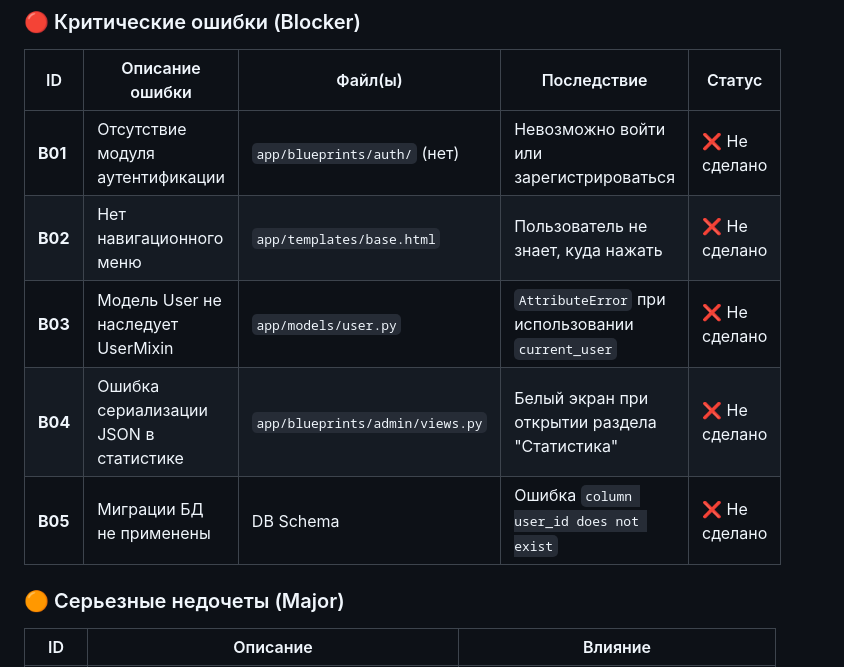
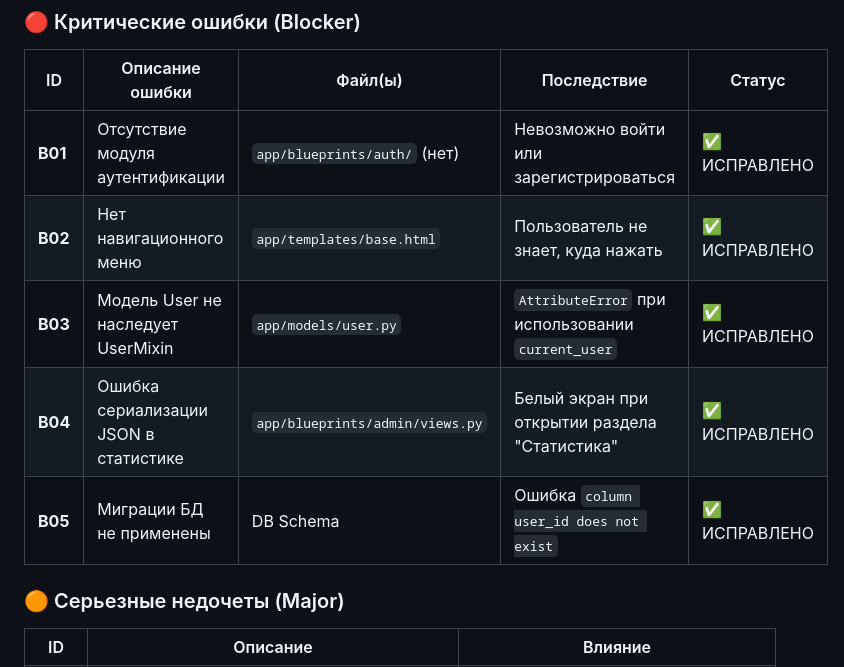
Before and after one commit to DeniCoder/junk-car-info, a Markdown page: IMPROVEMENT_PLAN.md, the part around one of its changes. Drawn GitHub-style.

```diff
--- a/IMPROVEMENT_PLAN.md
+++ b/IMPROVEMENT_PLAN.md
@@ -28,11 +29,11 @@
 
 | ID | Описание ошибки | Файл(ы) | Последствие | Статус |
 |----|-----------------|---------|-------------|--------|
-| **B01** | Отсутствие модуля аутентификации | `app/blueprints/auth/` (нет) | Невозможно войти или зарегистрироваться | ❌ Не сделано |
-| **B02** | Нет навигационного меню | `app/templates/base.html` | Пользователь не знает, куда нажать | ❌ Не сделано |
-| **B03** | Модель User не наследует UserMixin | `app/models/user.py` | `AttributeError` при использовании `current_user` | ❌ Не сделано |
-| **B04** | Ошибка сериализации JSON в статистике | `app/blueprints/admin/views.py` | Белый экран при открытии раздела "Статистика" | ❌ Не сделано |
-| **B05** | Миграции БД не применены | DB Schema | Ошибка `column user_id does not exist` | ❌ Не сделано |
+| **B01** | Отсутствие модуля аутентификации | `app/blueprints/auth/` (нет) | Невозможно войти или зарегистрироваться | ✅ ИСПРАВЛЕНО |
+| **B02** | Нет навигационного меню | `app/templates/base.html` | Пользователь не знает, куда нажать | ✅ ИСПРАВЛЕНО |
+| **B03** | Модель User не наследует UserMixin | `app/models/user.py` | `AttributeError` при использовании `current_user` | ✅ ИСПРАВЛЕНО |
+| **B04** | Ошибка сериализации JSON в статистике | `app/blueprints/admin/views.py` | Белый экран при открытии раздела "Статистика" | ✅ ИСПРАВЛЕНО |
+| **B05** | Миграции БД не применены | DB Schema | Ошибка `column user_id does not exist` | ✅ ИСПРАВЛЕНО |
 
 ### 🟠 Серьезные недочеты (Major)
 
```
Also changed, not shown: other parts of IMPROVEMENT_PLAN.md (+64 -26 lines).
